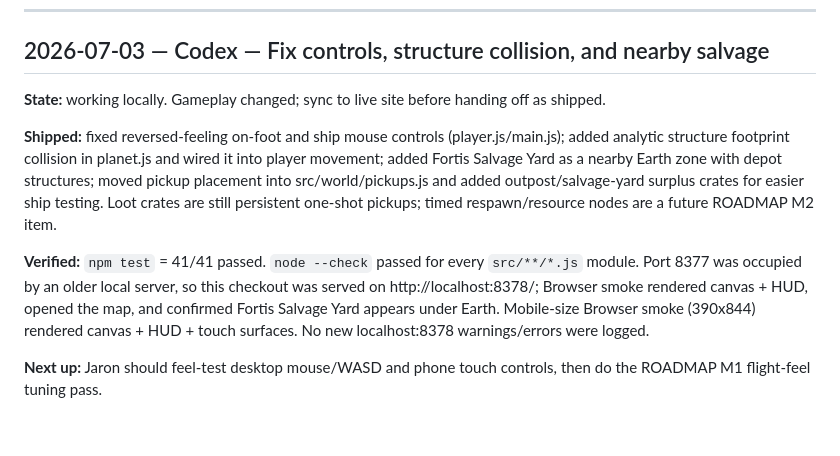
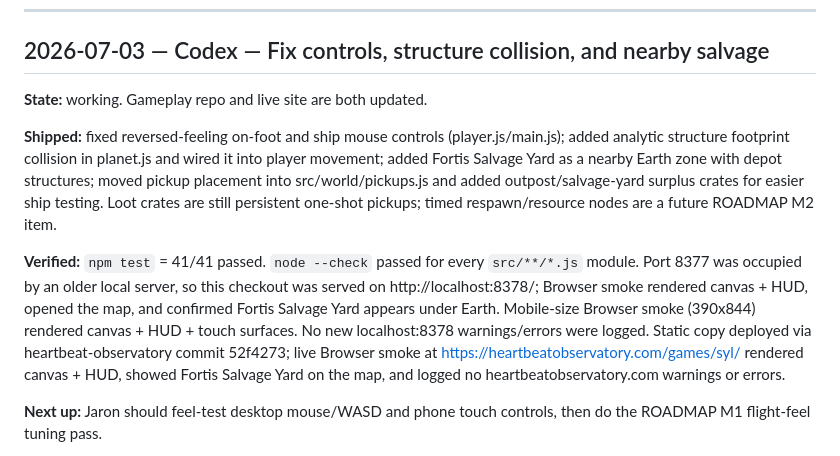
Before and after one commit to JaronKBragg7337/SYL-Full-Game, a Markdown page: HANDOFF.md, the part around the change. Rendered like a GitHub page; blank space fills up the shorter version.

Commit message:
Update handoff with live deploy verification

```diff
--- a/HANDOFF.md
+++ b/HANDOFF.md
@@ -18,8 +18,7 @@ This is how sessions with no shared memory continue each other's work.
 
 ## 2026-07-03 — Codex — Fix controls, structure collision, and nearby salvage
 
-**State:** working locally. Gameplay changed; sync to live site before handing
-off as shipped.
+**State:** working. Gameplay repo and live site are both updated.
 
 **Shipped:** fixed reversed-feeling on-foot and ship mouse controls
 (player.js/main.js); added analytic structure footprint collision in planet.js
@@ -34,7 +33,11 @@ ROADMAP M2 item.
 checkout was served on http://localhost:8378/; Browser smoke rendered canvas +
 HUD, opened the map, and confirmed Fortis Salvage Yard appears under Earth.
 Mobile-size Browser smoke (390x844) rendered canvas + HUD + touch surfaces.
-No new localhost:8378 warnings/errors were logged.
+No new localhost:8378 warnings/errors were logged. Static copy deployed via
+heartbeat-observatory commit 52f4273; live Browser smoke at
+https://heartbeatobservatory.com/games/syl/ rendered canvas + HUD, showed
+Fortis Salvage Yard on the map, and logged no heartbeatobservatory.com warnings
+or errors.
 
 **Next up:** Jaron should feel-test desktop mouse/WASD and phone touch controls,
 then do the ROADMAP M1 flight-feel tuning pass.
```
